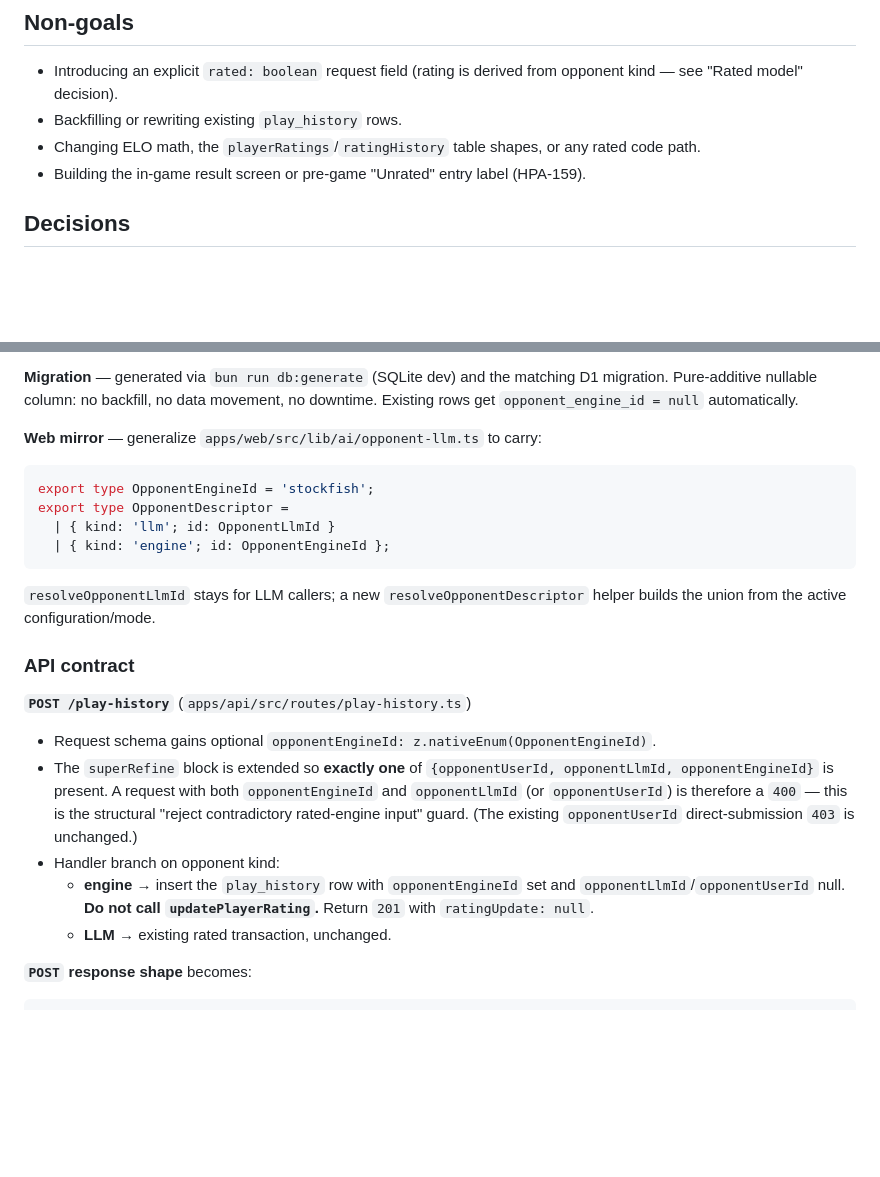
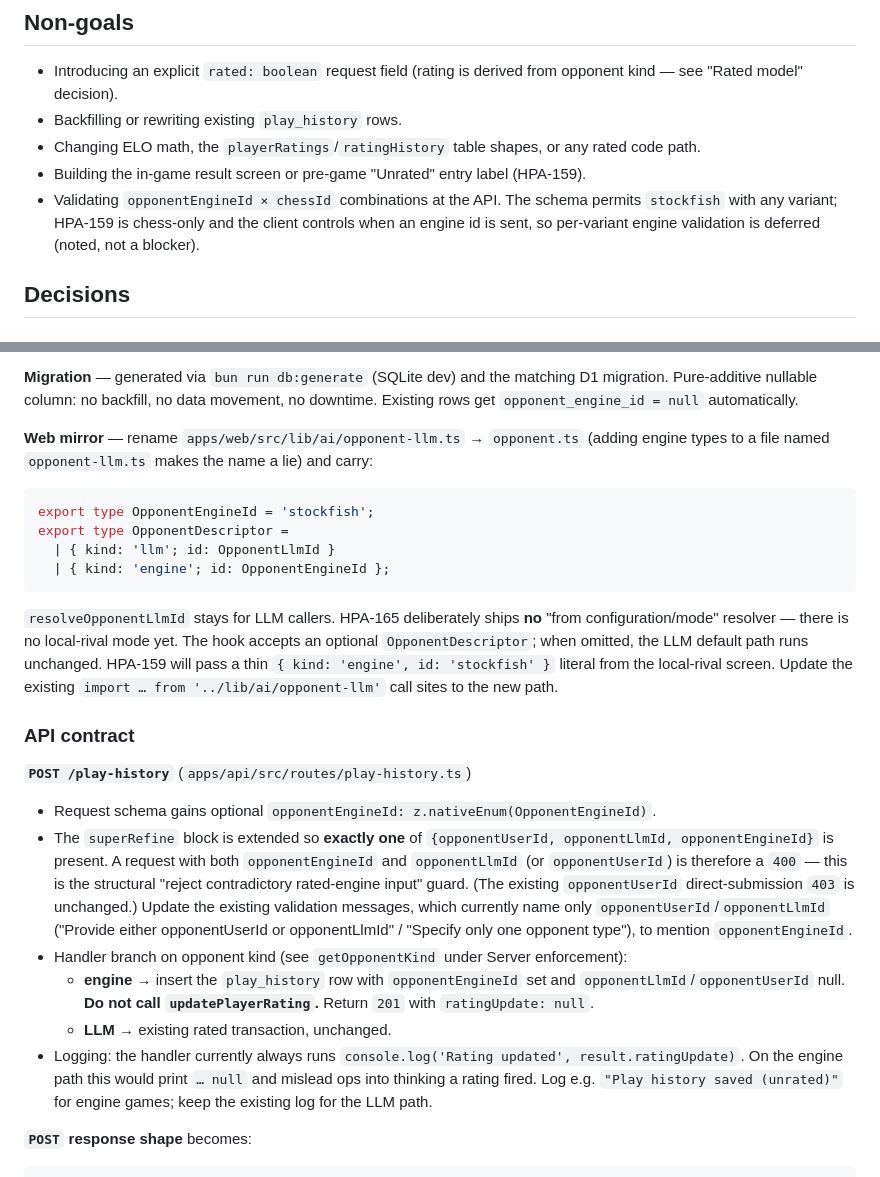
Before and after one commit to cwchanap/procyon, a Markdown page: docs/superpowers/2026-07-25-hpa165-local-engine-unrated-design.md, 2 parts joined by grey strips. Rendered like a GitHub page; blank space fills up the shorter version.

Commit message:
docs(spec): revise HPA-165 design per code review

````diff
--- a/docs/superpowers/2026-07-25-hpa165-local-engine-unrated-design.md
+++ b/docs/superpowers/2026-07-25-hpa165-local-engine-unrated-design.md
@@ -67,6 +67,10 @@ columns on the same additive pattern.
 - Changing ELO math, the `playerRatings`/`ratingHistory` table shapes, or any
   rated code path.
 - Building the in-game result screen or pre-game "Unrated" entry label (HPA-159).
+- Validating `opponentEngineId × chessId` combinations at the API. The schema
+  permits `stockfish` with any variant; HPA-159 is chess-only and the client
+  controls when an engine id is sent, so per-variant engine validation is
+  deferred (noted, not a blocker).
 
 ## Decisions
 
@@ -120,7 +124,9 @@ at the column level. No other table changes.
 D1 migration. Pure-additive nullable column: no backfill, no data movement, no
 downtime. Existing rows get `opponent_engine_id = null` automatically.
 
-**Web mirror** — generalize `apps/web/src/lib/ai/opponent-llm.ts` to carry:
+**Web mirror** — rename `apps/web/src/lib/ai/opponent-llm.ts` → `opponent.ts`
+(adding engine types to a file named `opponent-llm.ts` makes the name a lie) and
+carry:
 
 ```ts
 export type OpponentEngineId = 'stockfish';
@@ -129,8 +135,12 @@ export type OpponentDescriptor =
   | { kind: 'engine'; id: OpponentEngineId };
 ```
 
-`resolveOpponentLlmId` stays for LLM callers; a new `resolveOpponentDescriptor`
-helper builds the union from the active configuration/mode.
+`resolveOpponentLlmId` stays for LLM callers. HPA-165 deliberately ships **no**
+"from configuration/mode" resolver — there is no local-rival mode yet. The hook
+accepts an optional `OpponentDescriptor`; when omitted, the LLM default path runs
+unchanged. HPA-159 will pass a thin `{ kind: 'engine', id: 'stockfish' }` literal
+from the local-rival screen. Update the existing
+`import … from '../lib/ai/opponent-llm'` call sites to the new path.
 
 ### API contract
 
@@ -142,11 +152,19 @@ helper builds the union from the active configuration/mode.
   both `opponentEngineId` and `opponentLlmId` (or `opponentUserId`) is therefore
   a `400` — this is the structural "reject contradictory rated-engine input"
   guard. (The existing `opponentUserId` direct-submission `403` is unchanged.)
-- Handler branch on opponent kind:
+  Update the existing validation messages, which currently name only
+  `opponentUserId`/`opponentLlmId` ("Provide either opponentUserId or
+  opponentLlmId" / "Specify only one opponent type"), to mention
+  `opponentEngineId`.
+- Handler branch on opponent kind (see `getOpponentKind` under Server enforcement):
   - **engine** → insert the `play_history` row with `opponentEngineId` set and
     `opponentLlmId`/`opponentUserId` null. **Do not call `updatePlayerRating`.**
     Return `201` with `ratingUpdate: null`.
   - **LLM** → existing rated transaction, unchanged.
+- Logging: the handler currently always runs `console.log('Rating updated',
+result.ratingUpdate)`. On the engine path this would print `… null` and mislead
+  ops into thinking a rating fired. Log e.g. `"Play history saved (unrated)"` for
+  engine games; keep the existing log for the LLM path.
 
 **`POST` response shape** becomes:
 
````
Also changed, not shown: other parts of docs/superpowers/2026-07-25-hpa165-local-engine-unrated-design.md (+76 -33 lines).
